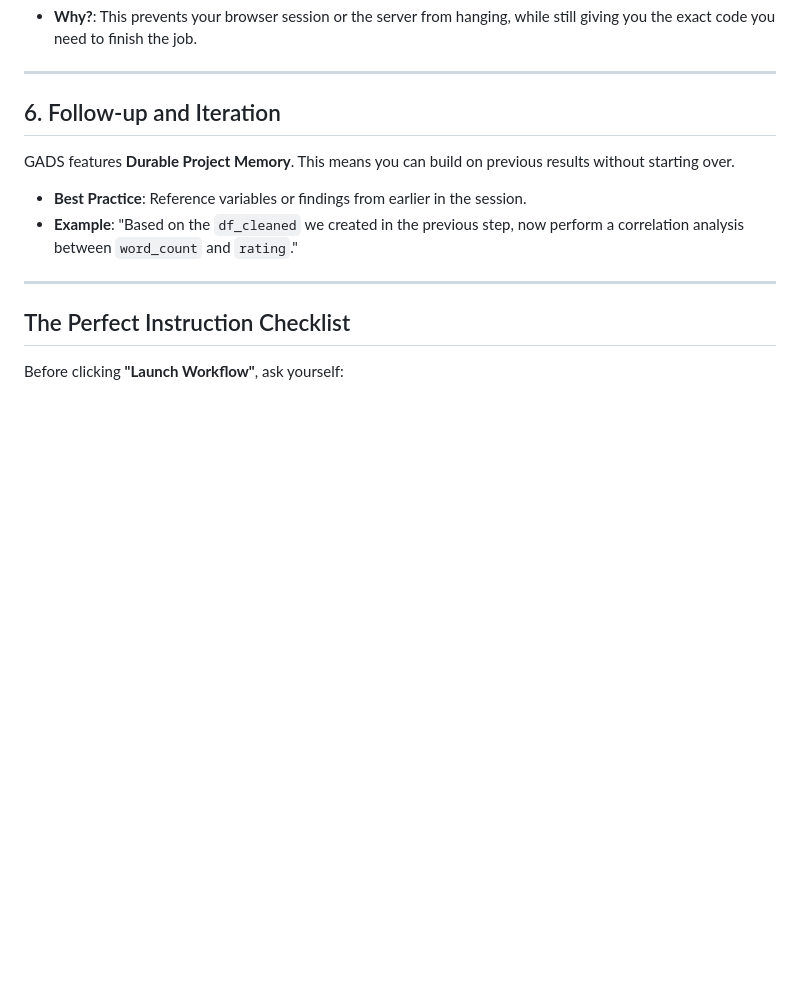
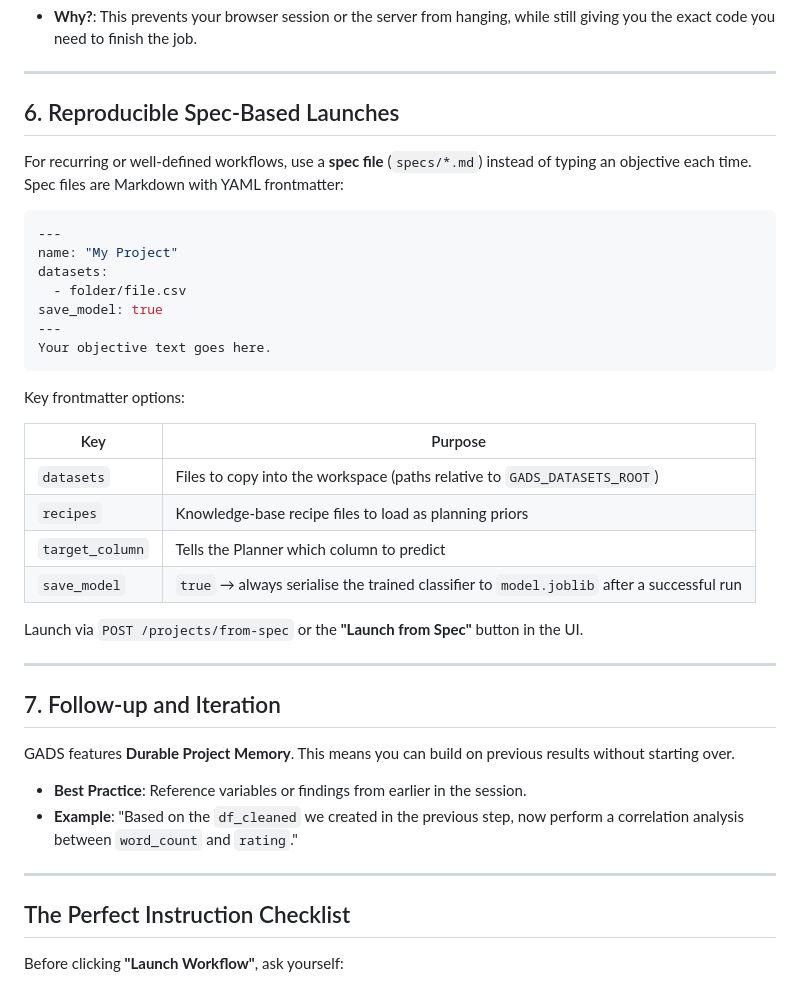
Before and after one commit to fresejoerg/gads, a Markdown page: USER_GUIDE.md, the part around the change. Rendered like a GitHub page; blank space fills up the shorter version.

````diff
--- a/USER_GUIDE.md
+++ b/USER_GUIDE.md
@@ -49,7 +49,34 @@ For very heavy computations (e.g., training a large Random Forest on millions of
 
 ---
 
-## 6. Follow-up and Iteration
+## 6. Reproducible Spec-Based Launches
+
+For recurring or well-defined workflows, use a **spec file** (`specs/*.md`) instead of typing an objective each time.  Spec files are Markdown with YAML frontmatter:
+
+```yaml
+---
+name: "My Project"
+datasets:
+  - folder/file.csv
+save_model: true
+---
+Your objective text goes here.
+```
+
+Key frontmatter options:
+
+| Key | Purpose |
+|-----|---------|
+| `datasets` | Files to copy into the workspace (paths relative to `GADS_DATASETS_ROOT`) |
+| `recipes` | Knowledge-base recipe files to load as planning priors |
+| `target_column` | Tells the Planner which column to predict |
+| `save_model` | `true` → always serialise the trained classifier to `model.joblib` after a successful run |
+
+Launch via `POST /projects/from-spec` or the **"Launch from Spec"** button in the UI.
+
+---
+
+## 7. Follow-up and Iteration
 GADS features **Durable Project Memory**. This means you can build on previous results without starting over.
 
 *   **Best Practice**: Reference variables or findings from earlier in the session.
````
Also changed, not shown: CLAUDE.md (+16 -2 lines), README.md (+1 -0 lines).
